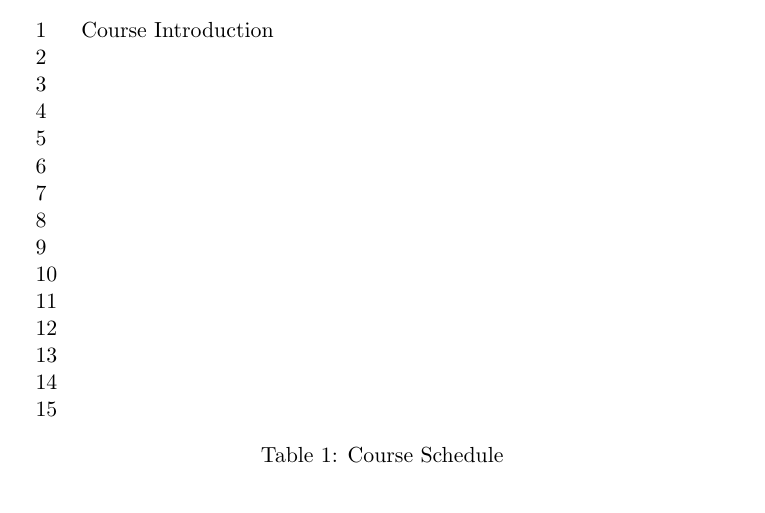
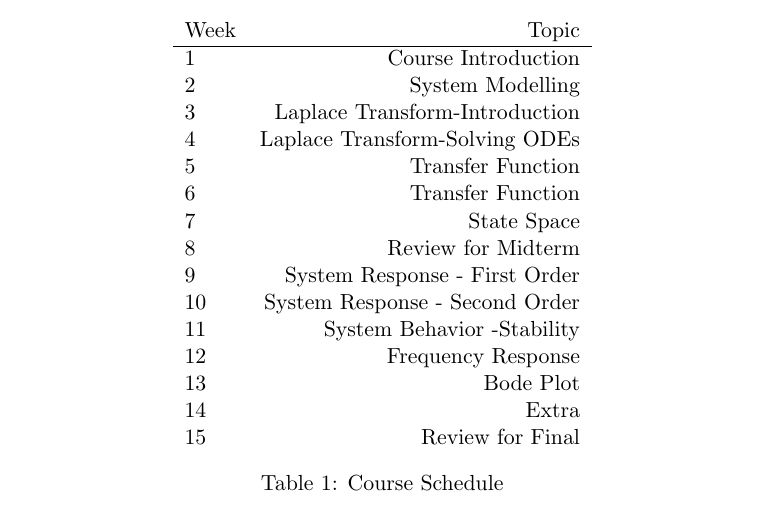
Before and after one commit to skulumani/MAE3134, a LaTeX document (syllabus/MAE3134_2017S.tex): part of page 2 of 4 before the commit and part of page 2 of 5 after it, cut at the place of the change. Compiled offline with pdfLaTeX; a LaTeX package or settings file that is missing is left out.

Commit message:
Add weekly schedule. Draft

```diff
--- a/syllabus/MAE3134_2017S.tex
+++ b/syllabus/MAE3134_2017S.tex
@@ -67,22 +67,24 @@ Some additional references for your use.
 
 \paragraph{Topics \& Schedule}
 \begin{table}[h]
-\begin{tabular}{lc}
+\centering
+\begin{tabular}{lr}
+    Week & Topic \\ \hline
     1 & Course Introduction \\
-    2 & \\
-    3 & \\
-    4 & \\
-    5 & \\
-    6 & \\
-    7 & \\
-    8 & \\
-    9 & \\
-    10 & \\
-    11 & \\
-    12 & \\
-    13 & \\
-    14 & \\
-    15 & \\
+    2 & System Modelling \\
+    3 & Laplace Transform-Introduction\\
+    4 & Laplace Transform-Solving ODEs\\
+    5 & Transfer Function\\
+    6 & Transfer Function\\
+    7 & State Space \\
+    8 & Review for Midterm\\
+    9 & System Response - First Order\\
+    10 & System Response - Second Order\\
+    11 & System Behavior -Stability\\
+    12 & Frequency Response\\
+    13 & Bode Plot\\
+    14 & Extra\\
+    15 & Review for Final\\
 \end{tabular}
 \caption{Course Schedule}
 \end{table}
```
